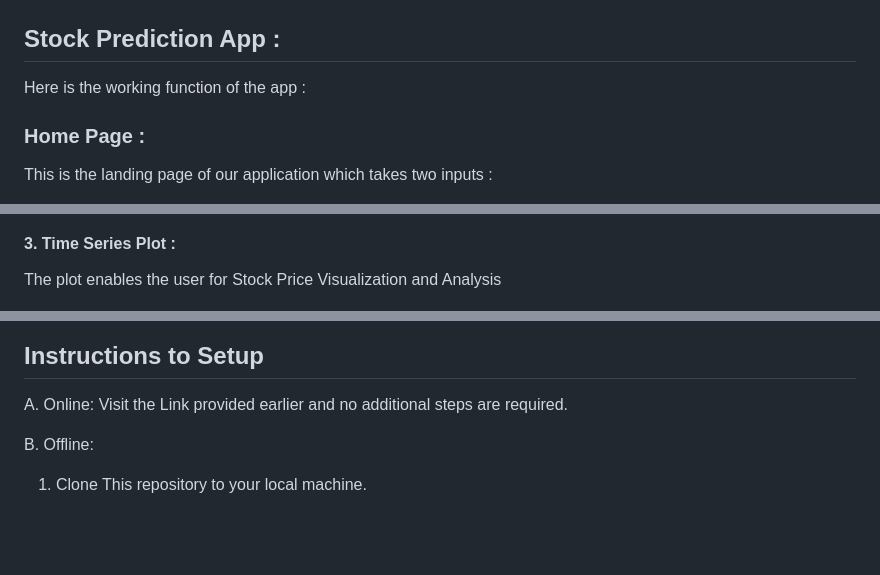
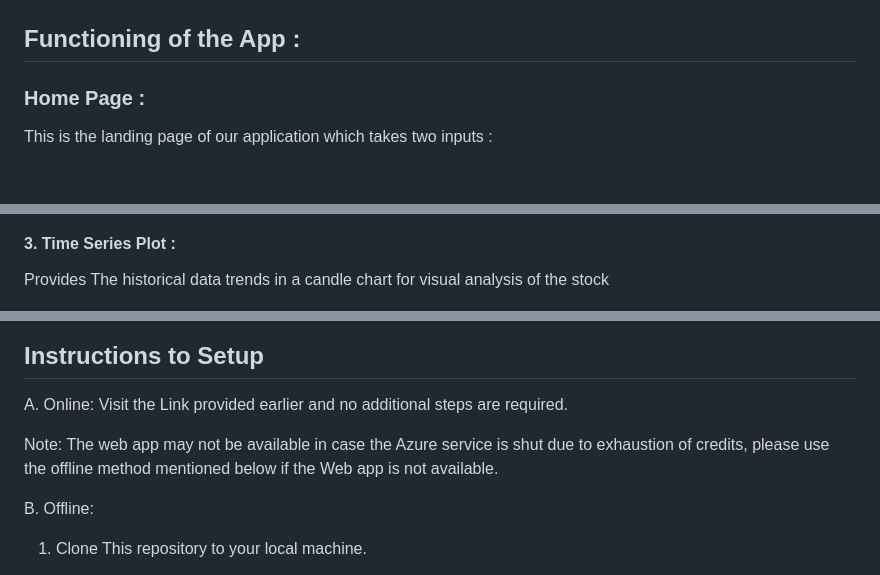
Before and after one commit to nogibjj/Final_Project_Stock_Analysis, a Markdown page: README.md, 3 parts joined by grey strips. Drawn GitHub-style; blank space fills up the shorter version.

```diff
--- a/README.md
+++ b/README.md
@@ -19,9 +19,7 @@ The following image represents the `architectural diagram` of our project :
 
 ![Architectural Diagram](https://github.com/nogibjj/Final_Project_Stock_Analysis/blob/main/resources/DE_Final_Schema.png)
 
-## Stock Prediction App :
-
-Here is the working function of the app :
+## Functioning of the App :
 
 ### Home Page :
 This is the landing page of our application which takes two inputs :
@@ -44,7 +42,7 @@ Latest articles to make an informed decision before buying a stock
 ![News Articles](https://github.com/nogibjj/Final_Project_Stock_Analysis/blob/main/resources/News%20Articles.png)
 
 #### 3. Time Series Plot   :
-The plot enables the user for Stock Price Visualization and Analysis
+Provides The historical data trends in a candle chart for visual analysis of the stock
 
 ![Visualization](https://github.com/nogibjj/Final_Project_Stock_Analysis/blob/main/resources/Time%20Series%20Plot.png)
 
@@ -55,6 +53,8 @@ Personalized Prediction mail
 
 ## Instructions to Setup
 A. Online: Visit the Link provided earlier and no additional steps are required.
+
+Note: The web app may not be available in case the Azure service is shut due to exhaustion of credits, please use the offline method mentioned below if the Web app is not available.
 
 B. Offline:
 
```
Also changed, not shown: other parts of README.md (+10 -11 lines).
